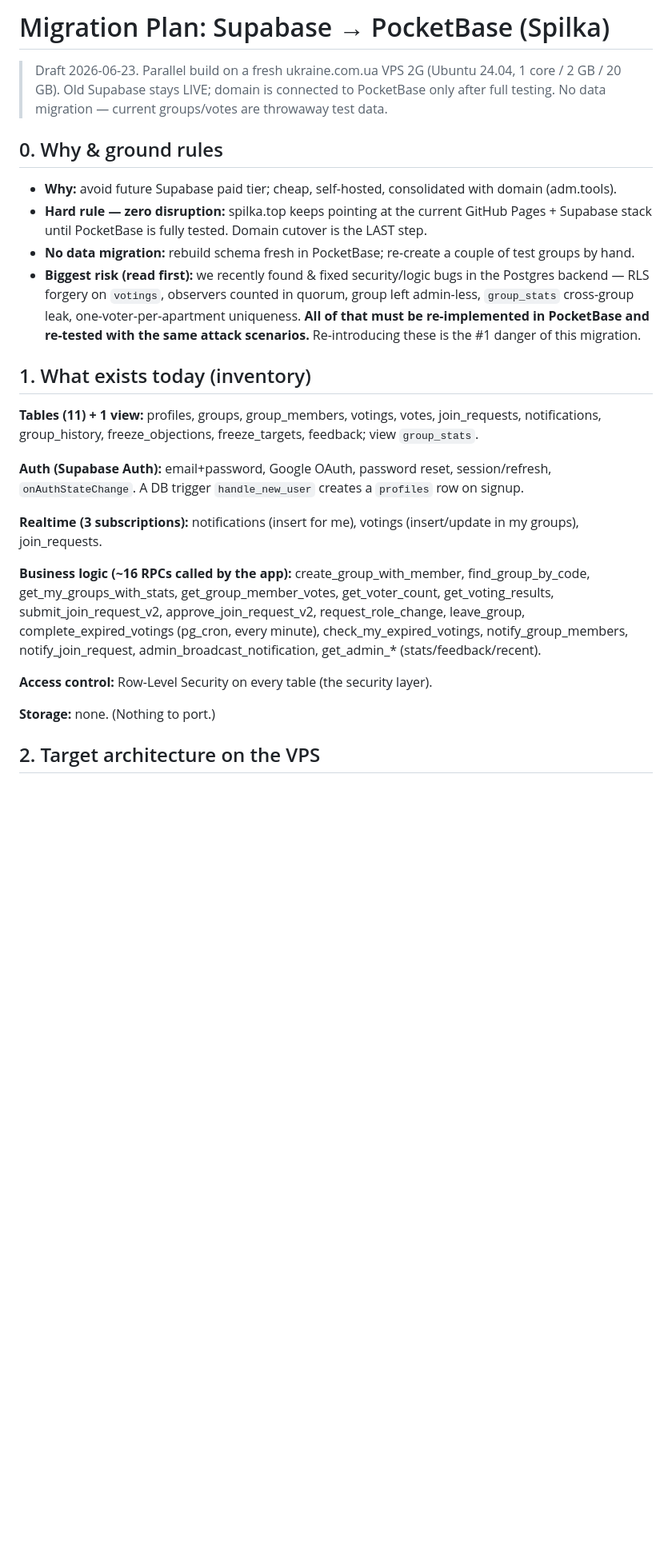
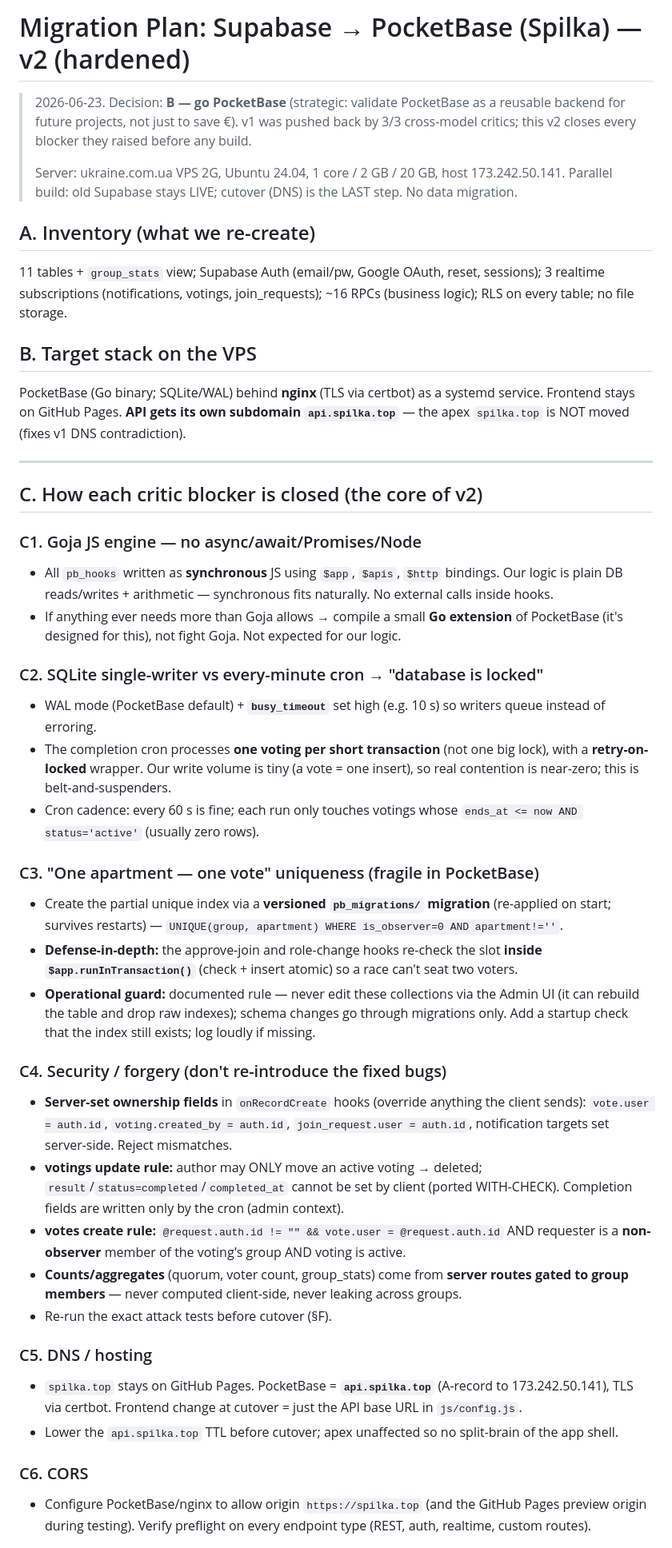
Before and after one commit to koa2007/votecoop, a Markdown page: MIGRATION-PLAN-POCKETBASE.md, the part around one of its changes. Shown at 80% size. Rendered like a GitHub page; blank space fills up the shorter version.

```diff
--- a/MIGRATION-PLAN-POCKETBASE.md
+++ b/MIGRATION-PLAN-POCKETBASE.md
@@ -1,30 +1,47 @@
-# Migration Plan: Supabase → PocketBase (Spilka)
+# Migration Plan: Supabase → PocketBase (Spilka) — v2 (hardened)
 
-> Draft 2026-06-23. Parallel build on a fresh ukraine.com.ua VPS 2G
-> (Ubuntu 24.04, 1 core / 2 GB / 20 GB). Old Supabase stays LIVE; domain is
-> connected to PocketBase only after full testing. No data migration — current
-> groups/votes are throwaway test data.
+> 2026-06-23. Decision: **B — go PocketBase** (strategic: validate PocketBase as a
+> reusable backend for future projects, not just to save €). v1 was pushed back by
+> 3/3 cross-model critics; this v2 closes every blocker they raised before any build.
+>
+> Server: ukraine.com.ua VPS 2G, Ubuntu 24.04, 1 core / 2 GB / 20 GB, host 173.242.50.141.
+> Parallel build: old Supabase stays LIVE; cutover (DNS) is the LAST step. No data migration.
 
-## 0. Why & ground rules
+## A. Inventory (what we re-create)
+11 tables + `group_stats` view; Supabase Auth (email/pw, Google OAuth, reset, sessions); 3 realtime subscriptions (notifications, votings, join_requests); ~16 RPCs (business logic); RLS on every table; no file storage.
 
-- **Why:** avoid future Supabase paid tier; cheap, self-hosted, consolidated with domain (adm.tools).
-- **Hard rule — zero disruption:** spilka.top keeps pointing at the current GitHub Pages + Supabase stack until PocketBase is fully tested. Domain cutover is the LAST step.
-- **No data migration:** rebuild schema fresh in PocketBase; re-create a couple of test groups by hand.
-- **Biggest risk (read first):** we recently found & fixed security/logic bugs in the Postgres backend — RLS forgery on `votings`, observers counted in quorum, group left admin-less, `group_stats` cross-group leak, one-voter-per-apartment uniqueness. **All of that must be re-implemented in PocketBase and re-tested with the same attack scenarios.** Re-introducing these is the #1 danger of this migration.
+## B. Target stack on the VPS
+PocketBase (Go binary; SQLite/WAL) behind **nginx** (TLS via certbot) as a systemd service. Frontend stays on GitHub Pages. **API gets its own subdomain `api.spilka.top`** — the apex `spilka.top` is NOT moved (fixes v1 DNS contradiction).
 
-## 1. What exists today (inventory)
+---
 
-**Tables (11) + 1 view:** profiles, groups, group_members, votings, votes, join_requests, notifications, group_history, freeze_objections, freeze_targets, feedback; view `group_stats`.
+## C. How each critic blocker is closed (the core of v2)
 
-**Auth (Supabase Auth):** email+password, Google OAuth, password reset, session/refresh, `onAuthStateChange`. A DB trigger `handle_new_user` creates a `profiles` row on signup.
+### C1. Goja JS engine — no async/await/Promises/Node
+- All `pb_hooks` written as **synchronous** JS using `$app`, `$apis`, `$http` bindings. Our logic is plain DB reads/writes + arithmetic — synchronous fits naturally. No external calls inside hooks.
+- If anything ever needs more than Goja allows → compile a small **Go extension** of PocketBase (it's designed for this), not fight Goja. Not expected for our logic.
 
-**Realtime (3 subscriptions):** notifications (insert for me), votings (insert/update in my groups), join_requests.
+### C2. SQLite single-writer vs every-minute cron → "database is locked"
+- WAL mode (PocketBase default) + **`busy_timeout`** set high (e.g. 10 s) so writers queue instead of erroring.
+- The completion cron processes **one voting per short transaction** (not one big lock), with a **retry-on-locked** wrapper. Our write volume is tiny (a vote = one insert), so real contention is near-zero; this is belt-and-suspenders.
+- Cron cadence: every 60 s is fine; each run only touches votings whose `ends_at <= now AND status='active'` (usually zero rows).
 
-**Business logic (~16 RPCs called by the app):** create_group_with_member, find_group_by_code, get_my_groups_with_stats, get_group_member_votes, get_voter_count, get_voting_results, submit_join_request_v2, approve_join_request_v2, request_role_change, leave_group, complete_expired_votings (pg_cron, every minute), check_my_expired_votings, notify_group_members, notify_join_request, admin_broadcast_notification, get_admin_* (stats/feedback/recent).
+### C3. "One apartment — one vote" uniqueness (fragile in PocketBase)
+- Create the partial unique index via a **versioned `pb_migrations/` migration** (re-applied on start; survives restarts) — `UNIQUE(group, apartment) WHERE is_observer=0 AND apartment!=''`.
+- **Defense-in-depth:** the approve-join and role-change hooks re-check the slot **inside `$app.runInTransaction()`** (check + insert atomic) so a race can't seat two voters.
+- **Operational guard:** documented rule — never edit these collections via the Admin UI (it can rebuild the table and drop raw indexes); schema changes go through migrations only. Add a startup check that the index still exists; log loudly if missing.
 
-**Access control:** Row-Level Security on every table (the security layer).
+### C4. Security / forgery (don't re-introduce the fixed bugs)
+- **Server-set ownership fields** in `onRecordCreate` hooks (override anything the client sends): `vote.user = auth.id`, `voting.created_by = auth.id`, `join_request.user = auth.id`, notification targets set server-side. Reject mismatches.
+- **votings update rule:** author may ONLY move an active voting → deleted; `result`/`status=completed`/`completed_at` cannot be set by client (ported WITH-CHECK). Completion fields are written only by the cron (admin context).
+- **votes create rule:** `@request.auth.id != "" && vote.user = @request.auth.id` AND requester is a **non-observer** member of the voting's group AND voting is active.
+- **Counts/aggregates** (quorum, voter count, group_stats) come from **server routes gated to group members** — never computed client-side, never leaking across groups.
+- Re-run the exact attack tests before cutover (§F).
 
-**Storage:** none. (Nothing to port.)
+### C5. DNS / hosting
+- `spilka.top` stays on GitHub Pages. PocketBase = **`api.spilka.top`** (A-record to 173.242.50.141), TLS via certbot. Frontend change at cutover = just the API base URL in `js/config.js`.
+- Lower the `api.spilka.top` TTL before cutover; apex unaffected so no split-brain of the app shell.
 
-## 2. Target architecture on the VPS
+### C6. CORS
+- Configure PocketBase/nginx to allow origin `https://spilka.top` (and the GitHub Pages preview origin during testing). Verify preflight on every endpoint type (REST, auth, realtime, custom routes).
 
```
Also changed, not shown: other parts of MIGRATION-PLAN-POCKETBASE.md (+65 -80 lines).
